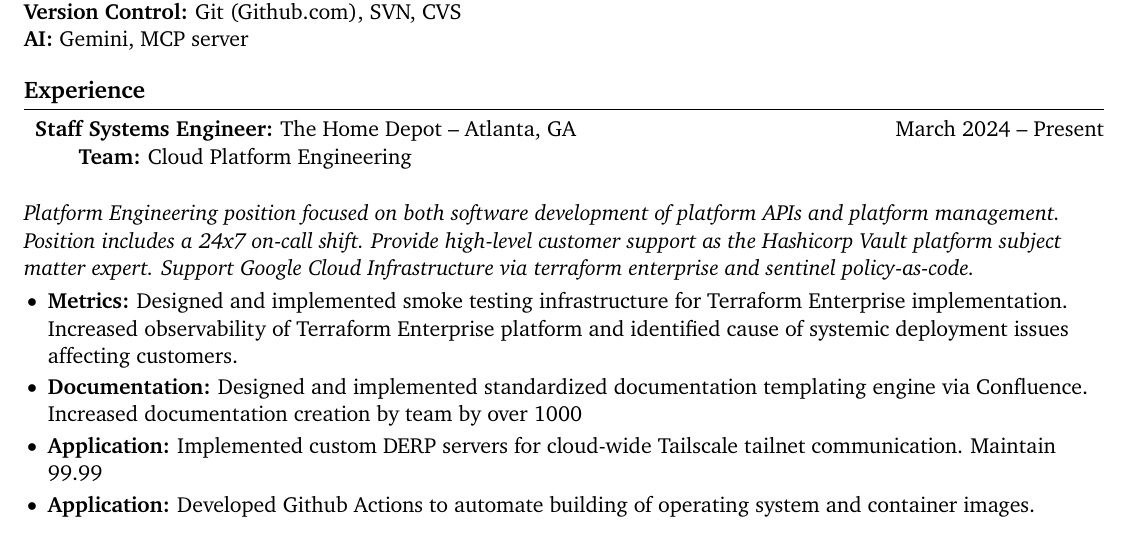
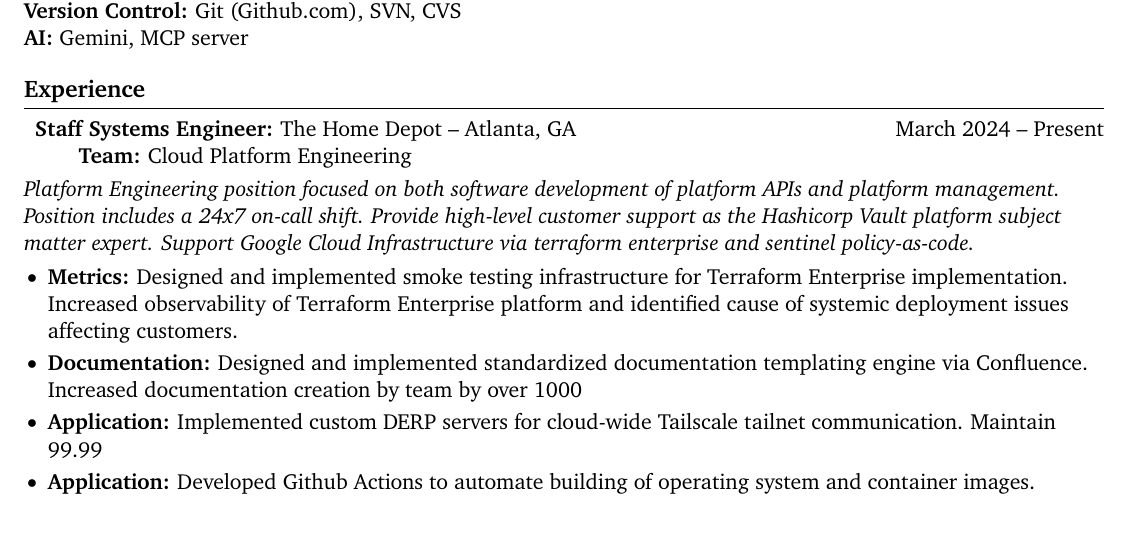
Before and after one commit to ryanheyser/resume, a LaTeX CV (resume.tex): part of page 1 of 3, cut so that both start at the same text. Compiled offline with pdfLaTeX.

Commit message:
Update resume.tex
Additional test

```diff
--- a/resume.tex
+++ b/resume.tex
@@ -62,10 +62,10 @@
 % experience section
 \section*{Experience}
 \begin{description}
-\item \textbf{Staff Systems Engineer:} {The Home Depot} -- Atlanta, GA \hfill March 2024 -- Present \\
+\item\textbf{Staff Systems Engineer:} {The Home Depot} -- Atlanta, GA \hfill March 2024 -- Present \\
 \textbf{Team:} Cloud Platform Engineering \\
 \end{description}
-\vspace{4pt}
+\vspace{-9pt}
 \textit{Platform Engineering position focused on both software development of platform APIs and platform management. Position includes a 24x7 on-call shift. Provide high-level customer support as the Hashicorp Vault platform subject matter expert. Support Google Cloud Infrastructure via terraform enterprise and sentinel policy-as-code.} \\
 \vspace{-6.5pt}
 \begin{itemize}
```
